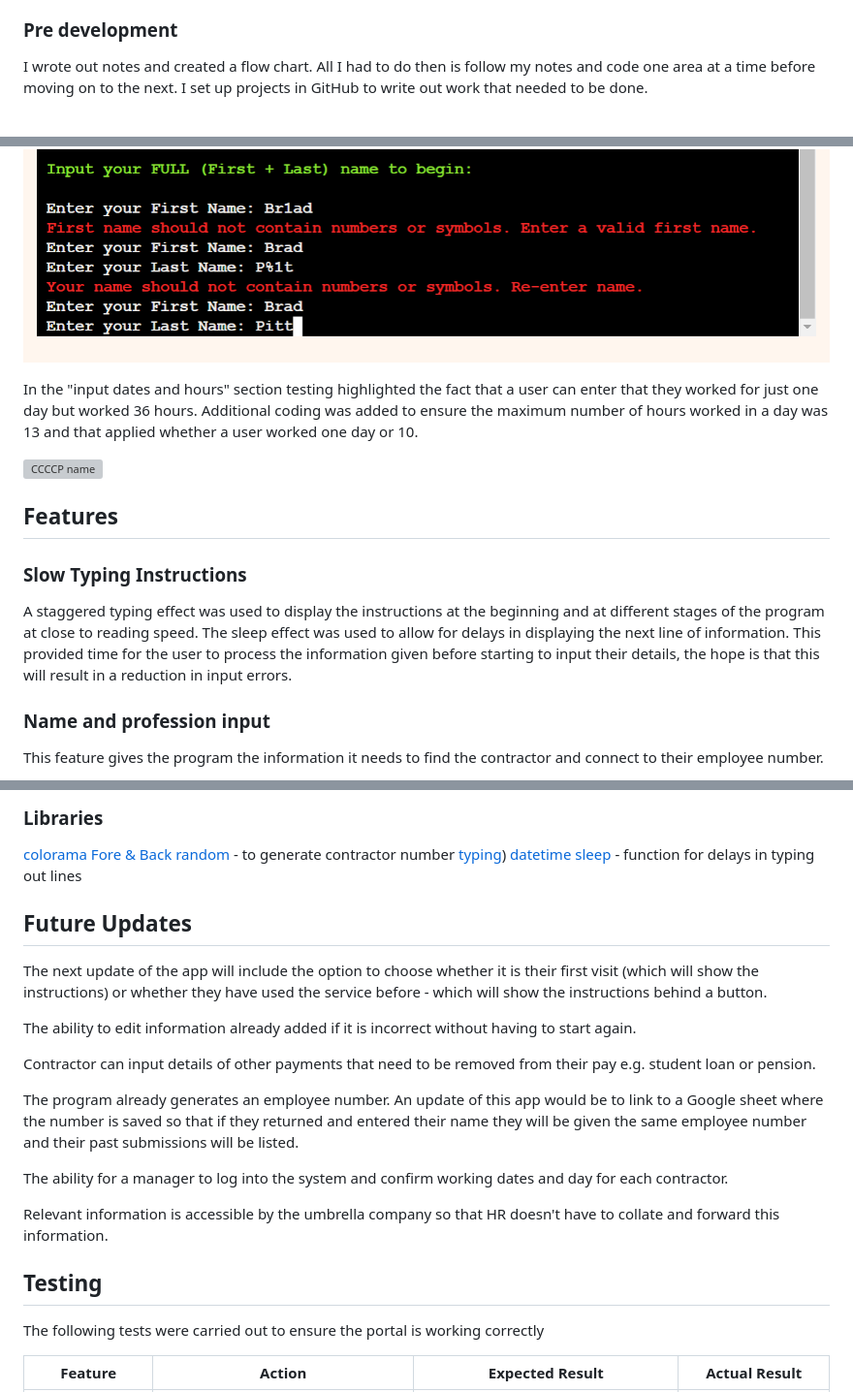
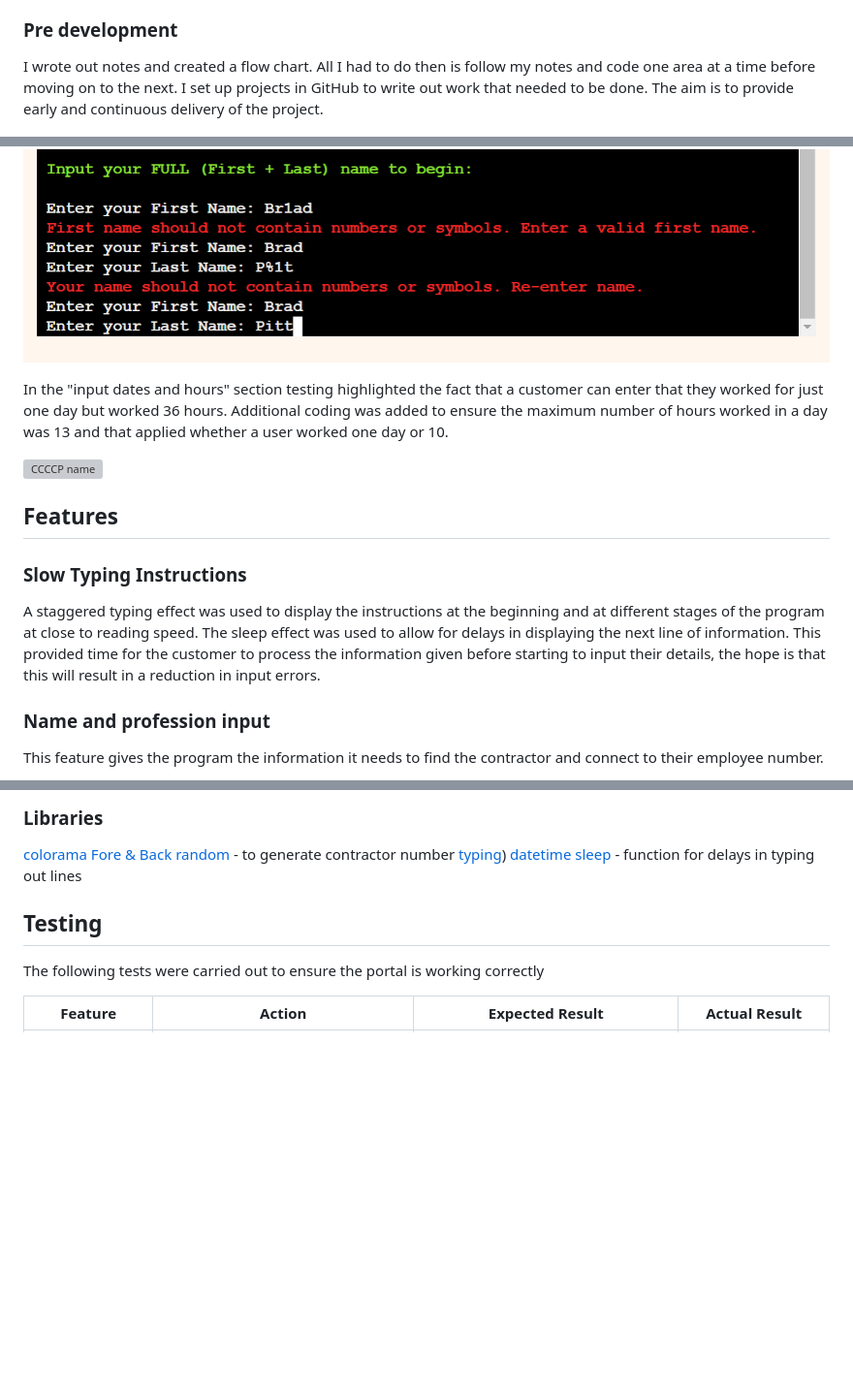
Before and after one commit to todiane/corri-construction-p3, a Markdown page: README.md, 3 parts joined by grey strips. Shown at 97% size. Drawn GitHub-style; blank space fills up the shorter version; grey boxes are pictures that could not be loaded.

Commit message:
Update README. Change the word user that has been added to the README to Customer or contractor. Add focus group results under testing.

```diff
--- a/README.md
+++ b/README.md
@@ -39,7 +39,7 @@ Develop a program that can have additional features added at a later date.
 
 
 ### Pre development
-I wrote out notes and created a flow chart. All I had to do then is follow my notes and code one area at a time before moving on to the next. I set up projects in GitHub to write out work that needed to be done.
+I wrote out notes and created a flow chart. All I had to do then is follow my notes and code one area at a time before moving on to the next. I set up projects in GitHub to write out work that needed to be done. The aim is to provide early and continuous delivery of the project.
 
 ![ccccp flow chart](/assets/images/ccccp-flow-chart.png)
 
@@ -58,7 +58,7 @@ In the "input name" section the user could hit enter and a blank space would be
 
 ![CCCCP name error](/assets/images/cc-rm-name-error.png)
 
-In the "input dates and hours" section testing highlighted the fact that a user can enter that they worked for just one day but worked 36 hours. Additional coding was added to ensure the maximum number of hours worked in a day was 13 and that applied whether a user worked one day or 10.
+In the "input dates and hours" section testing highlighted the fact that a customer can enter that they worked for just one day but worked 36 hours. Additional coding was added to ensure the maximum number of hours worked in a day was 13 and that applied whether a user worked one day or 10.
 
 ![CCCCP name](/assets/images/corri-rm-hours.webp)
 
@@ -68,7 +68,7 @@ In the "input dates and hours" section testing highlighted the fact that a user
 
 ### Slow Typing Instructions
 A staggered typing effect was used to display the instructions at the beginning and at different stages of the program at close to reading speed. The sleep effect was used to allow for delays in displaying the next line of information.
-This provided time for the user to process the information given before starting to input their details, the hope is that this will result in a reduction in input errors.
+This provided time for the customer to process the information given before starting to input their details, the hope is that this will result in a reduction in input errors.
 
 ### Name and profession input
 This feature gives the program the information it needs to find the contractor and connect to their employee number.
@@ -175,21 +175,6 @@ miro.com to create flow chart
 [datetime](https://www.programiz.com/python-programming/datetime)
 [sleep](https://www.programiz.com/python-programming/time/sleep) - function for delays in typing out lines
 
-
-## Future Updates
-
-The next update of the app will include the option to choose whether it is their first visit (which will show the instructions) or whether they have used the service before - which will show the instructions behind a button.
-
-The ability to edit information already added if it is incorrect without having to start again.
-
-Contractor can input details of other payments that need to be removed from their pay e.g. student loan or pension.
-
-The program already generates an employee number. An update of this app would be to link to a Google sheet where the number is saved so that if they returned and entered their name they will be given the same employee number and their past submissions will be listed.
-
-The ability for a manager to log into the system and confirm working dates and day for each contractor.
-
-Relevant information is accessible by the umbrella company so that HR doesn't have to collate and forward this information.
-
 ## Testing
 
 The following tests were carried out to ensure the portal is working correctly
```
Also changed, not shown: other parts of README.md (+16 -2 lines).
